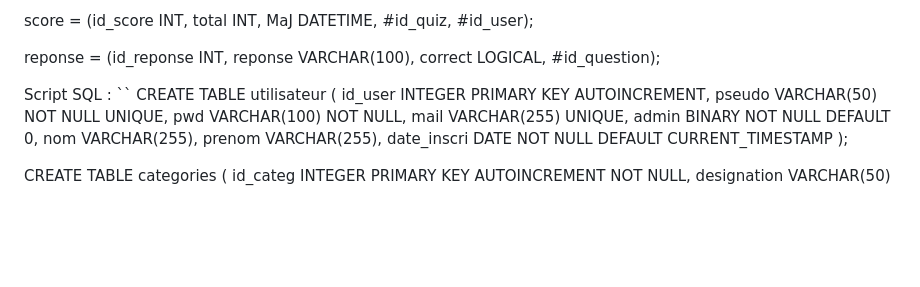
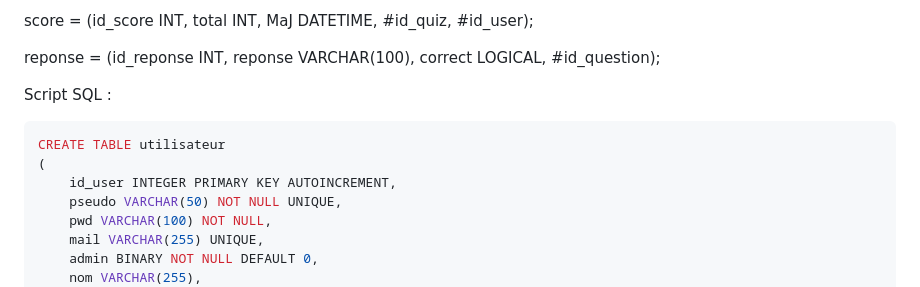
Before and after one commit to AKADortys/Ancel.Thibault, a Markdown page: README.md, the part around one of its changes. GitHub-like rendering; blank space fills up the shorter version.

`````diff
--- a/README.md
+++ b/README.md
@@ -89,7 +89,7 @@ reponse = (id_reponse INT, reponse VARCHAR(100), correct LOGICAL, #id_question);
 
 
 Script SQL :
-``
+````sql
 CREATE TABLE utilisateur
 (
     id_user INTEGER PRIMARY KEY AUTOINCREMENT,
`````
Also changed, not shown: other parts of README.md (+1 -1 lines).
